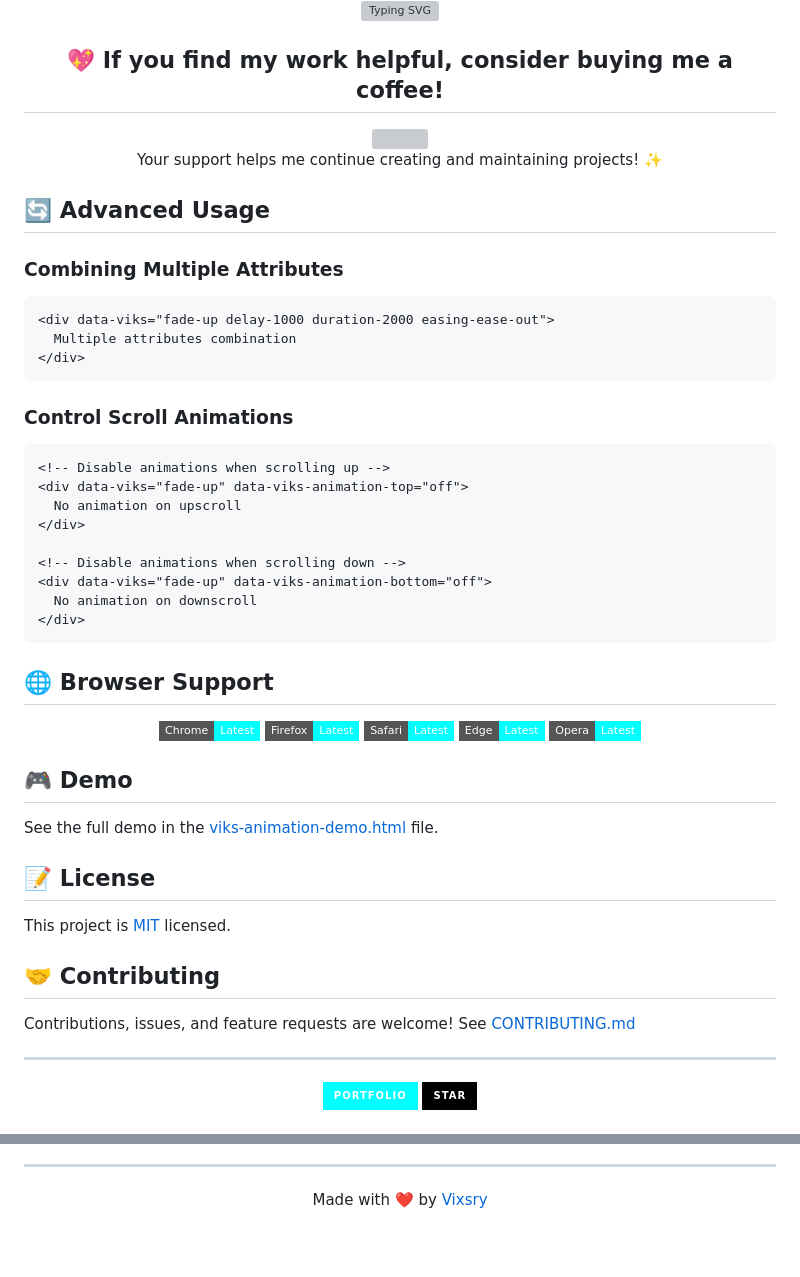
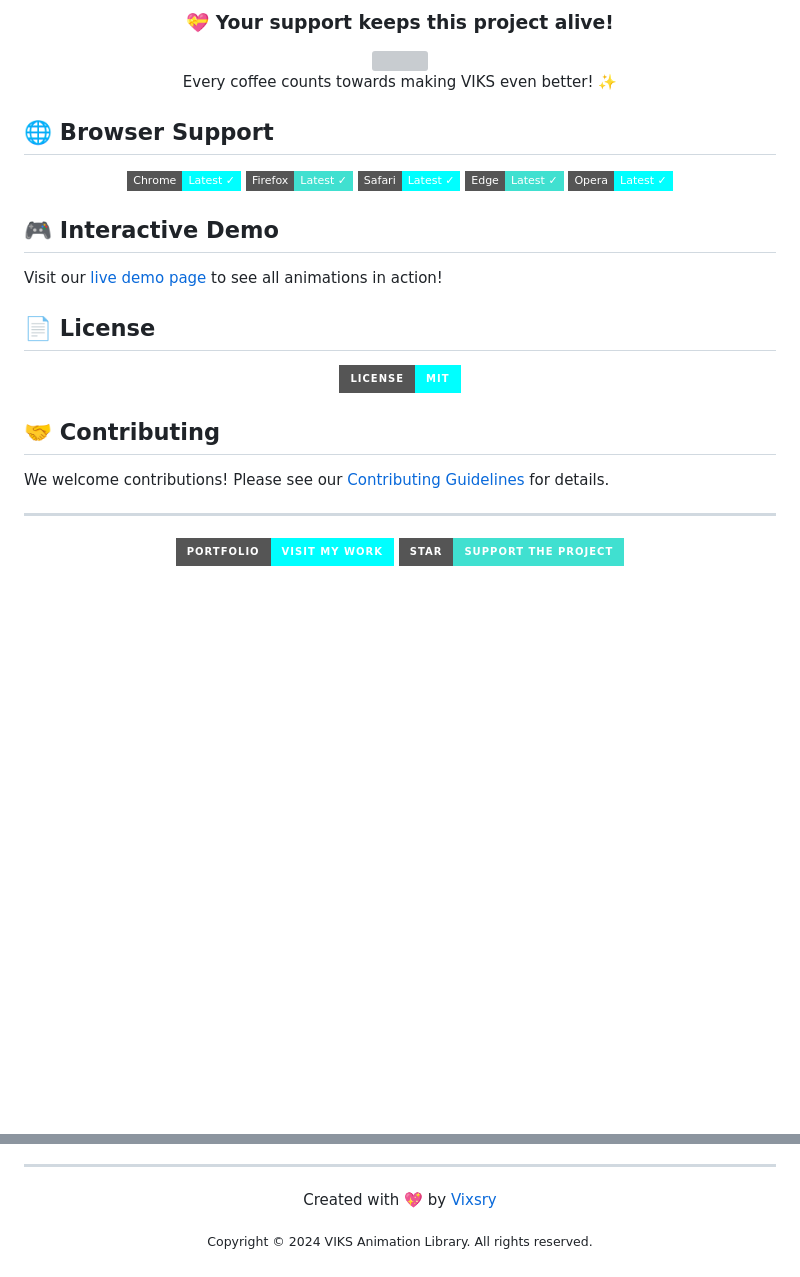
Before and after one commit to Vixsry/viks-animation, a Markdown page: README.md, 2 parts joined by grey strips. Rendered like a GitHub page; badges without logos; blank space fills up the shorter version; grey boxes are pictures that could not be loaded.

````diff
--- a/README.md
+++ b/README.md
@@ -245,63 +143,46 @@ or
 
-[![Typing SVG](https://readme-typing-svg.herokuapp.com?font=Fira+Code&pause=1000&color=F77222&width=435&lines=Support+my+work;Buy+me+a+coffee+☕)](https://ko-fi.com/viksry)
-
-## 💖 If you find my work helpful, consider buying me a coffee!
+### 💝 Your support keeps this project alive!
 
 <a href="https://ko-fi.com/viksry">
   <img src="https://storage.ko-fi.com/cdn/kofi2.png?v=3" width="200">
 </a>
 
-Your support helps me continue creating and maintaining projects! ✨
+Every coffee counts towards making VIKS even better! ✨
 
 </div>
-
-## 🔄 Advanced Usage
-
-### Combining Multiple Attributes
-```html
-<div data-viks="fade-up delay-1000 duration-2000 easing-ease-out">
-  Multiple attributes combination
-</div>
-```
-
-### Control Scroll Animations
-```html
-<!-- Disable animations when scrolling up -->
-<div data-viks="fade-up" data-viks-animation-top="off">
-  No animation on upscroll
-</div>
-
-<!-- Disable animations when scrolling down -->
-<div data-viks="fade-up" data-viks-animation-bottom="off">
-  No animation on downscroll
-</div>
-```
 
 ## 🌐 Browser Support
 
 <div align="center">
 
-![Chrome](https://img.shields.io/badge/Chrome-Latest-aqua?style=flat-square&logo=google-chrome&logoColor=white)
-![Firefox](https://img.shields.io/badge/Firefox-Latest-aqua?style=flat-square&logo=firefox&logoColor=white)
-![Safari](https://img.shields.io/badge/Safari-Latest-aqua?style=flat-square&logo=safari&logoColor=white)
-![Edge](https://img.shields.io/badge/Edge-Latest-aqua?style=flat-square&logo=microsoft-edge&logoColor=white)
-![Opera](https://img.shields.io/badge/Opera-Latest-aqua?style=flat-square&logo=opera&logoColor=white)
+![Chrome](https://img.shields.io/badge/Chrome-Latest_✓-00FFFF?style=flat-square&logo=google-chrome&logoColor=white)
+![Firefox](https://img.shields.io/badge/Firefox-Latest_✓-40E0D0?style=flat-square&logo=firefox&logoColor=white)
+![Safari](https://img.shields.io/badge/Safari-Latest_✓-00FFFF?style=flat-square&logo=safari&logoColor=white)
+![Edge](https://img.shields.io/badge/Edge-Latest_✓-40E0D0?style=flat-square&logo=microsoft-edge&logoColor=white)
+![Opera](https://img.shields.io/badge/Opera-Latest_✓-00FFFF?style=flat-square&logo=opera&logoColor=white)
 
 </div>
 
-## 🎮 Demo
-See the full demo in the [viks-animation-demo.html](./viks-animation-demo.html) file.
+## 🎮 Interactive Demo
 
-## 📝 License
-This project is [MIT](./LICENSE) licensed.
+Visit our [live demo page](https://vixsry.github.io/viks-animation/demo) to see all animations in action!
+
+## 📄 License
+
+<div align="center">
+
+[![MIT License](https://img.shields.io/badge/License-MIT-00FFFF?style=for-the-badge&logoColor=black)](./LICENSE)
+
+</div>
 
 ## 🤝 Contributing
-Contributions, issues, and feature requests are welcome! See [CONTRIBUTING.md](./CONTRIBUTING.md)
+
+We welcome contributions! Please see our [Contributing Guidelines](./CONTRIBUTING.md) for details.
 
 ---
 
 <div align="center">
 
-[![Portfolio](https://img.shields.io/badge/Portfolio-aqua?style=for-the-badge&logo=github&logoColor=black)](https://vixsry.github.io/portfolio/)
-[![Star](https://img.shields.io/badge/Star-black?style=for-the-badge&logo=github&logoColor=aqua)](https://github.com/Vixsry/viks-animation)
+[![Portfolio](https://img.shields.io/badge/Portfolio-Visit_My_Work-00FFFF?style=for-the-badge&logo=github&logoColor=black)](https://vixsry.github.io/portfolio/)
+[![Star](https://img.shields.io/badge/Star-Support_The_Project-40E0D0?style=for-the-badge&logo=github&logoColor=black)](https://github.com/Vixsry/viks-animation)
 
@@ -313,6 +198,8 @@ Contributions, issues, and feature requests are welcome! See [CONTRIBUTING.md](.
 
 <div align="center">
 
-Made with ❤️ by [Vixsry](https://github.com/Vixsry)
+Created with 💖 by [Vixsry](https://github.com/Vixsry)
+
+<sub>Copyright © 2024 VIKS Animation Library. All rights reserved.</sub>
 
 </div>
````
Also changed, not shown: other parts of README.md (+89 -187 lines).
